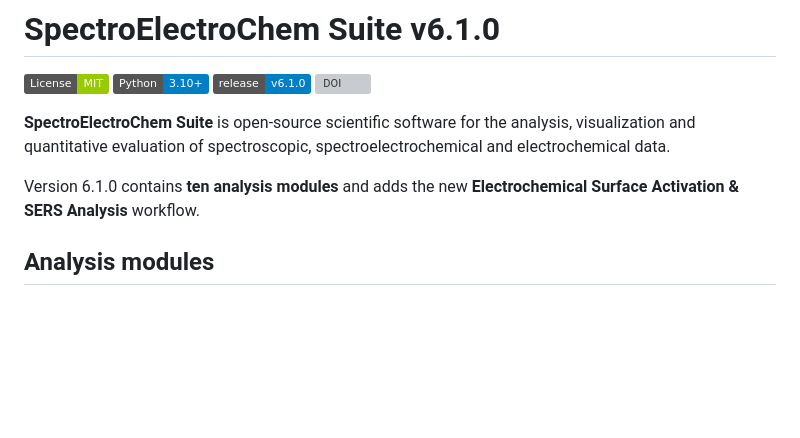
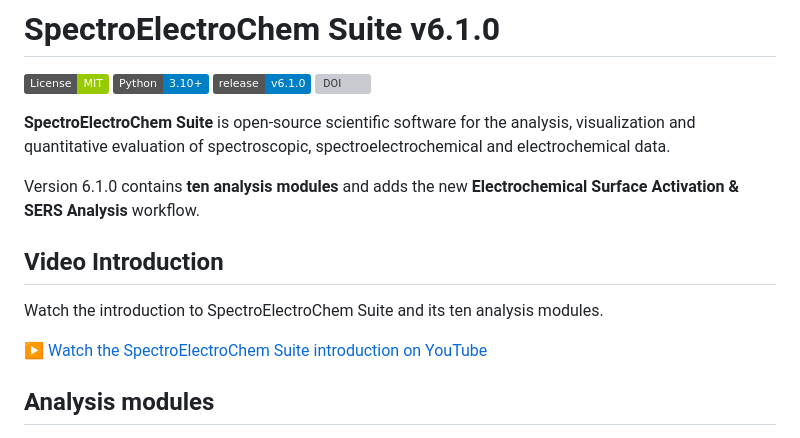
Before and after one commit to Achim-Habekost/SpectroElectroChem-Suite, a Markdown page: README.md, the part around the change. Drawn GitHub-style; badges without logos; blank space fills up the shorter version; grey boxes are pictures that could not be loaded.

Commit message:
Add YouTube introduction video

```diff
--- a/README.md
+++ b/README.md
@@ -8,6 +8,12 @@
 **SpectroElectroChem Suite** is open-source scientific software for the analysis, visualization and quantitative evaluation of spectroscopic, spectroelectrochemical and electrochemical data.
 
 Version 6.1.0 contains **ten analysis modules** and adds the new **Electrochemical Surface Activation & SERS Analysis** workflow.
+
+## Video Introduction
+
+Watch the introduction to SpectroElectroChem Suite and its ten analysis modules.
+
+[▶ Watch the SpectroElectroChem Suite introduction on YouTube](https://youtu.be/DIq1uAknjss)
 
 ## Analysis modules
 
```
